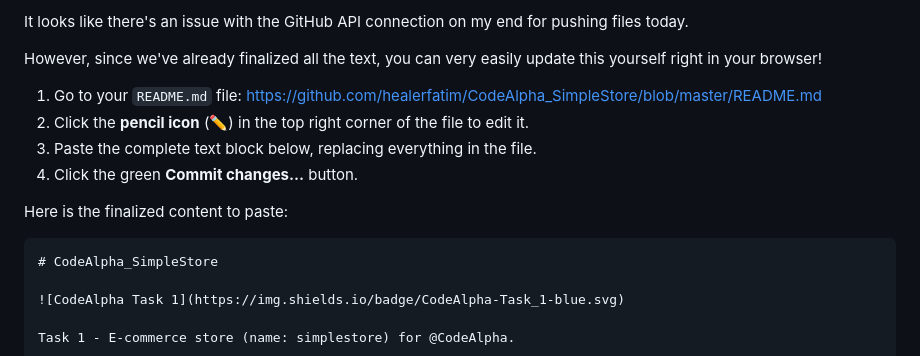
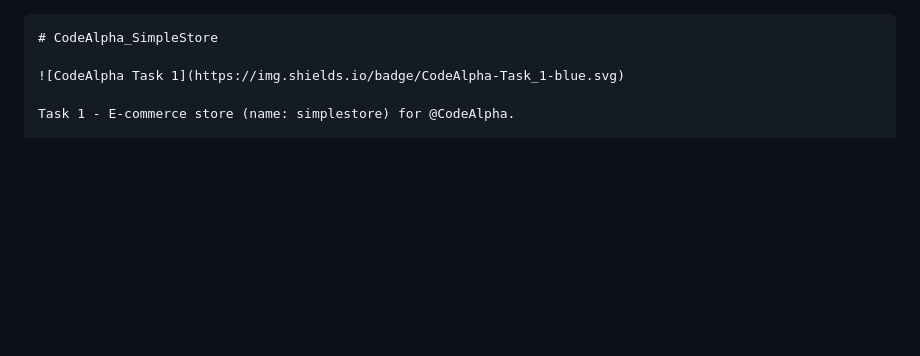
Before and after one commit to healerfatim/CodeAlpha_SimpleStore, a Markdown page: README.md, the part around the change. Drawn GitHub-style; blank space fills up the shorter version.

Commit message:
Update README with finalized content
Removed instructions for updating README and provided finalized content.

````diff
--- a/README.md
+++ b/README.md
@@ -1,13 +1,4 @@
-It looks like there's an issue with the GitHub API connection on my end for pushing files today.
 
-However, since we've already finalized all the text, you can very easily update this yourself right in your browser!
-
-1. Go to your `README.md` file: [https://github.com/healerfatim/CodeAlpha_SimpleStore/blob/master/README.md](https://github.com/healerfatim/CodeAlpha_SimpleStore/blob/master/README.md)
-2. Click the **pencil icon** (✏️) in the top right corner of the file to edit it.
-3. Paste the complete text block below, replacing everything in the file.
-4. Click the green **Commit changes...** button.
-
-Here is the finalized content to paste:
 
 ```markdown
 # CodeAlpha_SimpleStore
````
